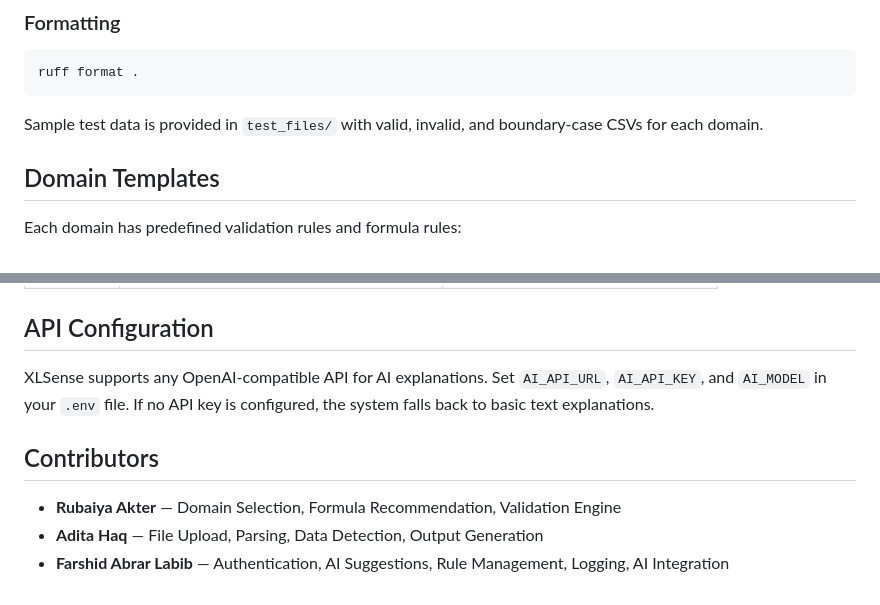
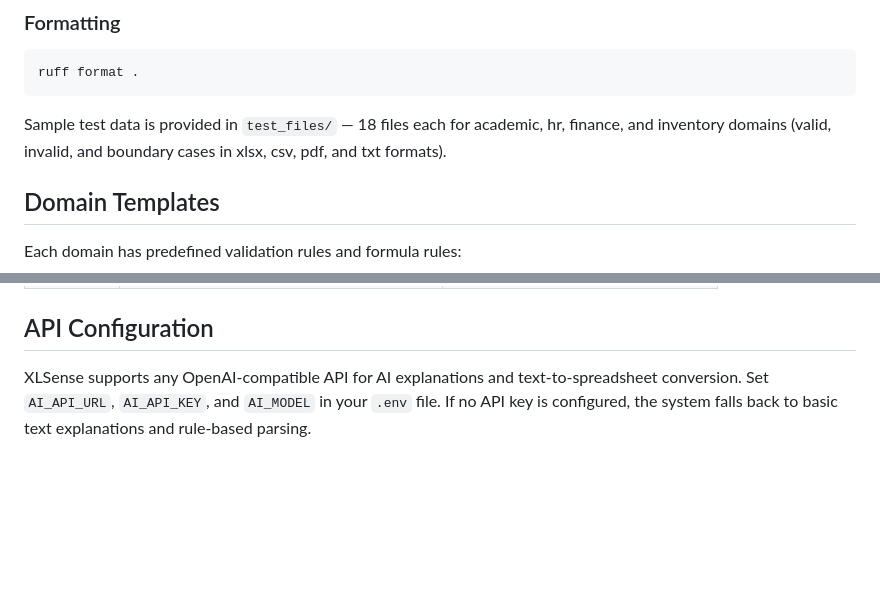
Before and after one commit to Rub-Shefa/XLSense, a Markdown page: README.md, 2 parts joined by grey strips. GitHub-like rendering; blank space fills up the shorter version.

````diff
--- a/README.md
+++ b/README.md
@@ -191,7 +213,7 @@ ruff check .
 ruff format .
 ```
 
-Sample test data is provided in `test_files/` with valid, invalid, and boundary-case CSVs for each domain.
+Sample test data is provided in `test_files/` — 18 files each for academic, hr, finance, and inventory domains (valid, invalid, and boundary cases in xlsx, csv, pdf, and txt formats).
 
 ## Domain Templates
 
@@ -206,10 +228,4 @@ Each domain has predefined validation rules and formula rules:
 
 ## API Configuration
 
-XLSense supports any OpenAI-compatible API for AI explanations. Set `AI_API_URL`, `AI_API_KEY`, and `AI_MODEL` in your `.env` file. If no API key is configured, the system falls back to basic text explanations.
-
-## Contributors
-
-- **Rubaiya Akter** — Domain Selection, Formula Recommendation, Validation Engine
-- **Adita Haq** — File Upload, Parsing, Data Detection, Output Generation
-- **Farshid Abrar Labib** — Authentication, AI Suggestions, Rule Management, Logging, AI Integration
+XLSense supports any OpenAI-compatible API for AI explanations and text-to-spreadsheet conversion. Set `AI_API_URL`, `AI_API_KEY`, and `AI_MODEL` in your `.env` file. If no API key is configured, the system falls back to basic text explanations and rule-based parsing.
````
Also changed, not shown: other parts of README.md (+47 -25 lines).
